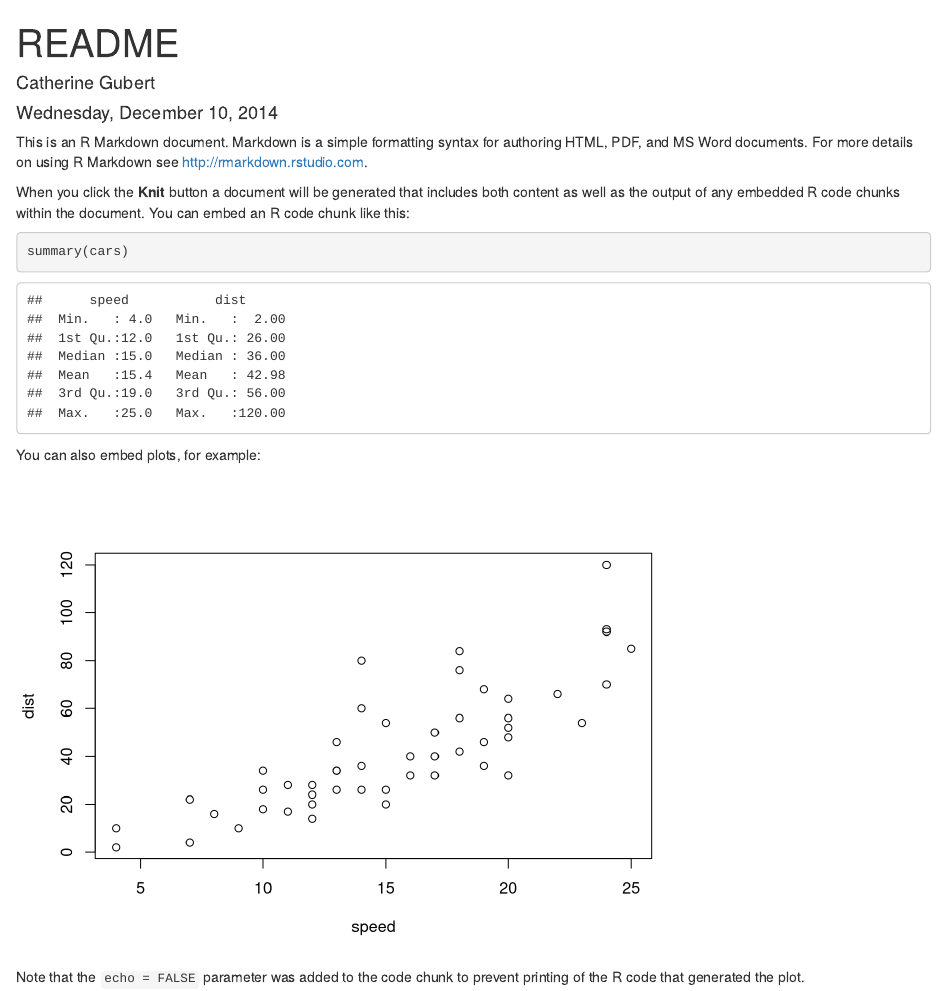
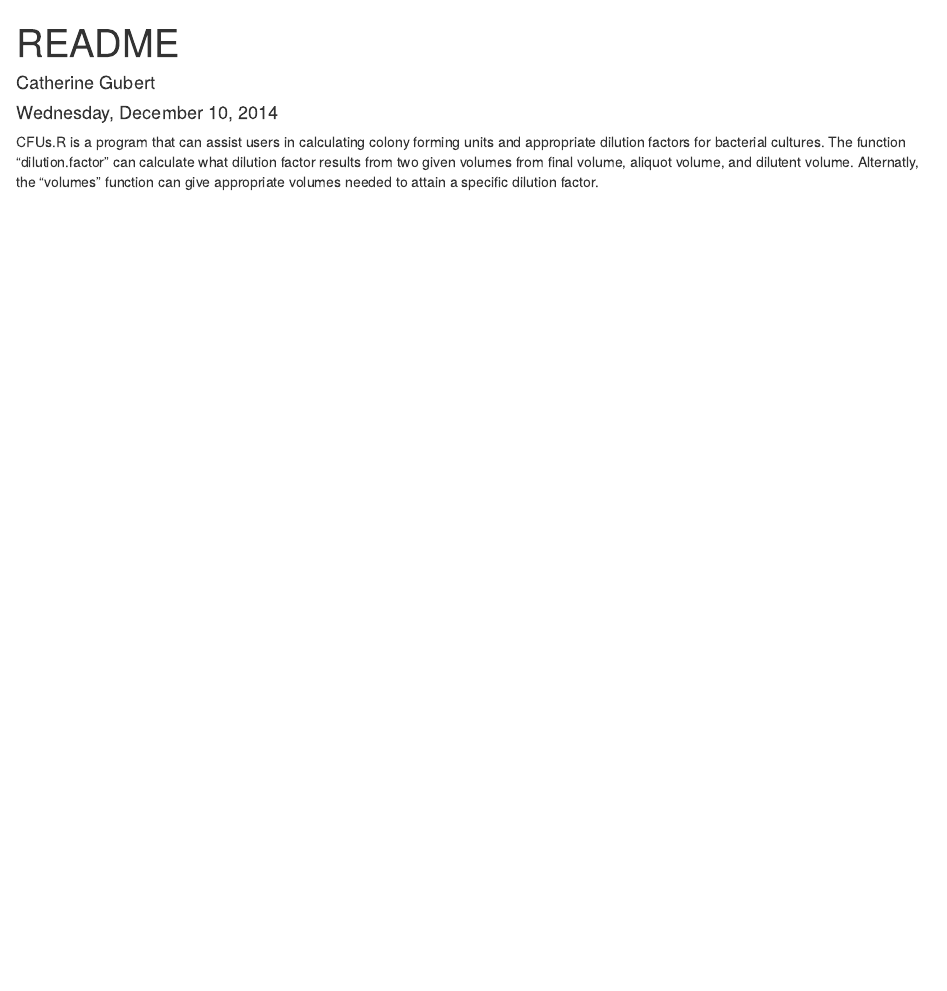
Before and after one commit to cgubert/CFUs, an R Markdown document (README.Rmd): the page in a window 1100 px wide, from its top. Rendered offline with R 4.5, knitr and Pandoc, with nearby package versions.

Commit message:
Starting to edit README

````diff
--- a/README.Rmd
+++ b/README.Rmd
@@ -5,18 +5,4 @@ date: "Wednesday, December 10, 2014"
 output: html_document
 ---
 
-This is an R Markdown document. Markdown is a simple formatting syntax for authoring HTML, PDF, and MS Word documents. For more details on using R Markdown see <http://rmarkdown.rstudio.com>.
-
-When you click the **Knit** button a document will be generated that includes both content as well as the output of any embedded R code chunks within the document. You can embed an R code chunk like this:
-
-```{r}
-summary(cars)
-```
-
-You can also embed plots, for example:
-
-```{r, echo=FALSE}
-plot(cars)
-```
-
-Note that the `echo = FALSE` parameter was added to the code chunk to prevent printing of the R code that generated the plot.
+CFUs.R is a program that can assist users in calculating colony forming units and appropriate dilution factors for bacterial cultures. The function "dilution.factor" can calculate what dilution factor results from two given volumes from final volume, aliquot volume, and dilutent volume. Alternatly, the "volumes" function can give appropriate volumes needed to attain a specific dilution factor.
````
